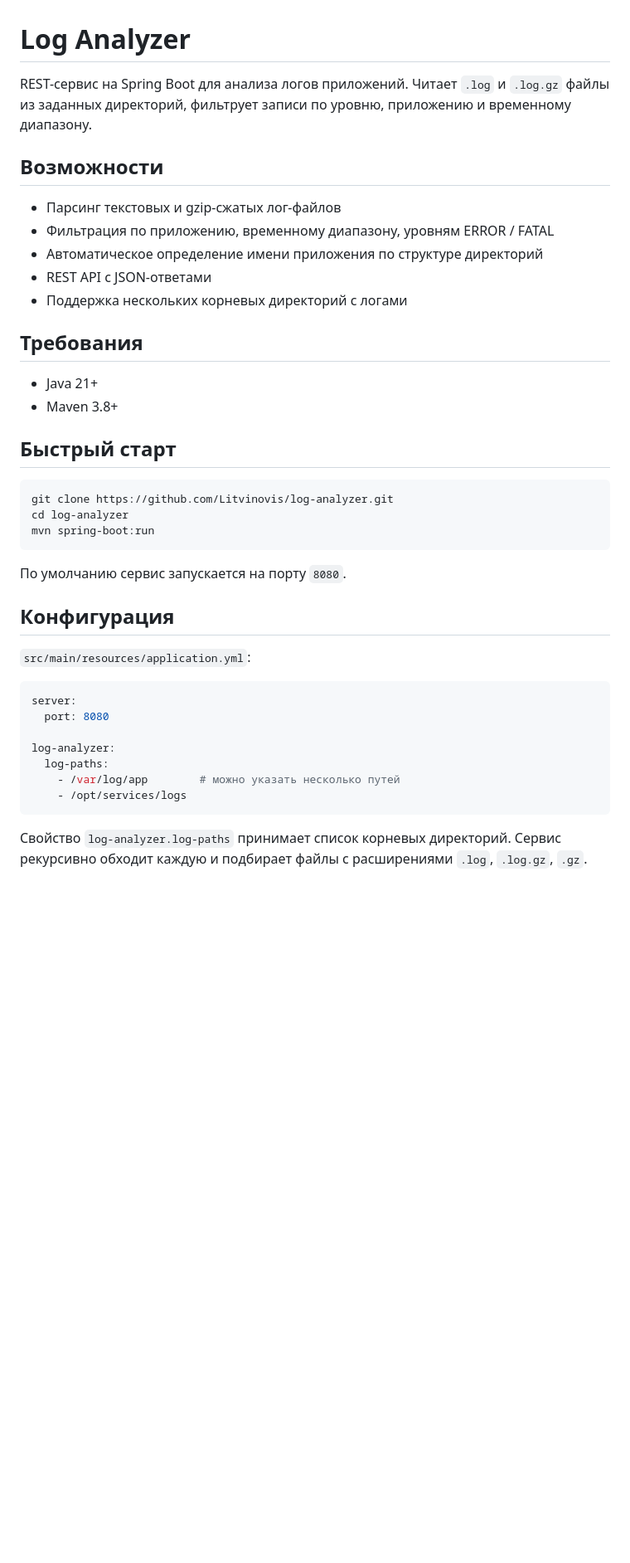
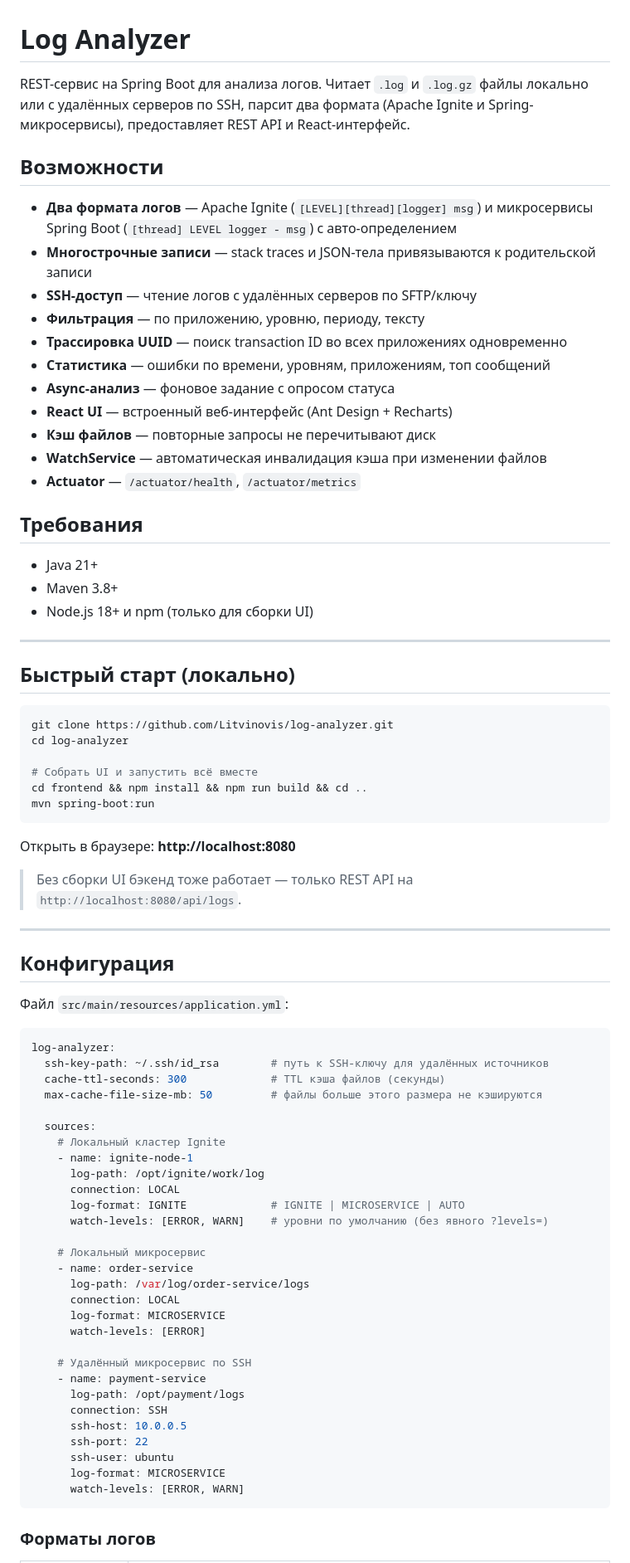
Before and after one commit to Litvinovis/log-analyzer, a Markdown page: README.md, the part around one of its changes. Shown at 83% size. GitHub-like rendering; blank space fills up the shorter version.

````diff
--- a/README.md
+++ b/README.md
@@ -1,43 +1,81 @@
 # Log Analyzer
 
-REST-сервис на Spring Boot для анализа логов приложений. Читает `.log` и `.log.gz` файлы из заданных директорий, фильтрует записи по уровню, приложению и временному диапазону.
+REST-сервис на Spring Boot для анализа логов. Читает `.log` и `.log.gz` файлы локально или с удалённых серверов по SSH, парсит два формата (Apache Ignite и Spring-микросервисы), предоставляет REST API и React-интерфейс.
 
 ## Возможности
 
-- Парсинг текстовых и gzip-сжатых лог-файлов
-- Фильтрация по приложению, временному диапазону, уровням ERROR / FATAL
-- Автоматическое определение имени приложения по структуре директорий
-- REST API с JSON-ответами
-- Поддержка нескольких корневых директорий с логами
+- **Два формата логов** — Apache Ignite (`[LEVEL][thread][logger] msg`) и микросервисы Spring Boot (`[thread] LEVEL logger - msg`) с авто-определением
+- **Многострочные записи** — stack traces и JSON-тела привязываются к родительской записи
+- **SSH-доступ** — чтение логов с удалённых серверов по SFTP/ключу
+- **Фильтрация** — по приложению, уровню, периоду, тексту
+- **Трассировка UUID** — поиск transaction ID во всех приложениях одновременно
+- **Статистика** — ошибки по времени, уровням, приложениям, топ сообщений
+- **Async-анализ** — фоновое задание с опросом статуса
+- **React UI** — встроенный веб-интерфейс (Ant Design + Recharts)
+- **Кэш файлов** — повторные запросы не перечитывают диск
+- **WatchService** — автоматическая инвалидация кэша при изменении файлов
+- **Actuator** — `/actuator/health`, `/actuator/metrics`
 
 ## Требования
 
 - Java 21+
 - Maven 3.8+
+- Node.js 18+ и npm (только для сборки UI)
 
-## Быстрый старт
+---
+
+## Быстрый старт (локально)
 
 ```bash
 git clone https://github.com/Litvinovis/log-analyzer.git
 cd log-analyzer
+
+# Собрать UI и запустить всё вместе
+cd frontend && npm install && npm run build && cd ..
 mvn spring-boot:run
 ```
 
-По умолчанию сервис запускается на порту `8080`.
+Открыть в браузере: **http://localhost:8080**
+
+> Без сборки UI бэкенд тоже работает — только REST API на `http://localhost:8080/api/logs`.
+
+---
 
 ## Конфигурация
 
-`src/main/resources/application.yml`:
+Файл `src/main/resources/application.yml`:
 
 ```yaml
-server:
-  port: 8080
+log-analyzer:
+  ssh-key-path: ~/.ssh/id_rsa        # путь к SSH-ключу для удалённых источников
+  cache-ttl-seconds: 300             # TTL кэша файлов (секунды)
+  max-cache-file-size-mb: 50         # файлы больше этого размера не кэшируются
 
-log-analyzer:
-  log-paths:
-    - /var/log/app        # можно указать несколько путей
-    - /opt/services/logs
+  sources:
+    # Локальный кластер Ignite
+    - name: ignite-node-1
+      log-path: /opt/ignite/work/log
+      connection: LOCAL
+      log-format: IGNITE             # IGNITE | MICROSERVICE | AUTO
+      watch-levels: [ERROR, WARN]    # уровни по умолчанию (без явного ?levels=)
+
+    # Локальный микросервис
+    - name: order-service
+      log-path: /var/log/order-service/logs
+      connection: LOCAL
+      log-format: MICROSERVICE
+      watch-levels: [ERROR]
+
+    # Удалённый микросервис по SSH
+    - name: payment-service
+      log-path: /opt/payment/logs
+      connection: SSH
+      ssh-host: 10.0.0.5
+      ssh-port: 22
+      ssh-user: ubuntu
+      log-format: MICROSERVICE
+      watch-levels: [ERROR, WARN]
 ```
 
-Свойство `log-analyzer.log-paths` принимает список корневых директорий. Сервис рекурсивно обходит каждую и подбирает файлы с расширениями `.log`, `.log.gz`, `.gz`.
+### Форматы логов
 
````
Also changed, not shown: other parts of README.md (+209 -93 lines).
